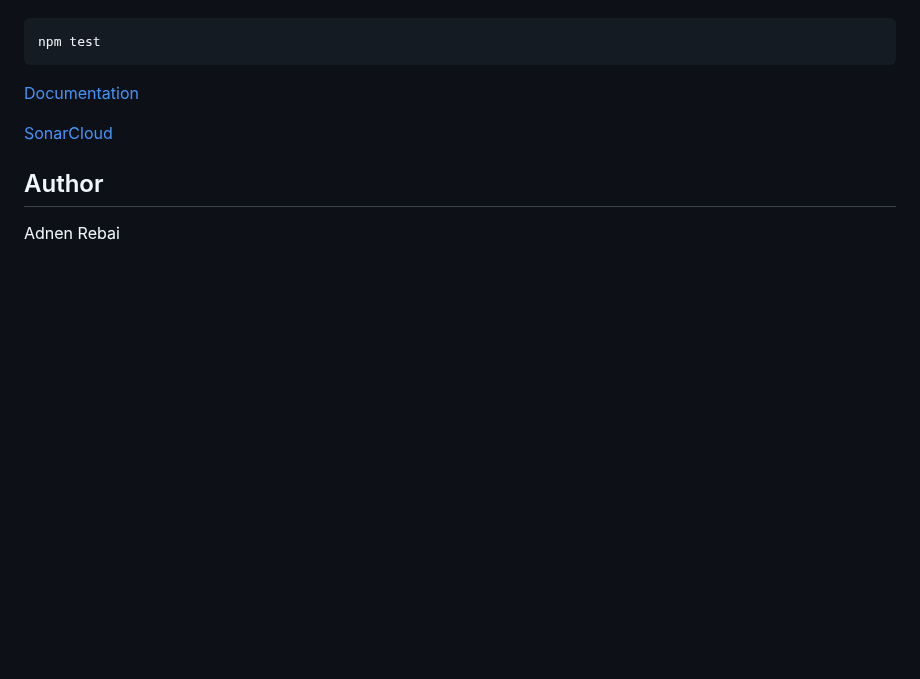
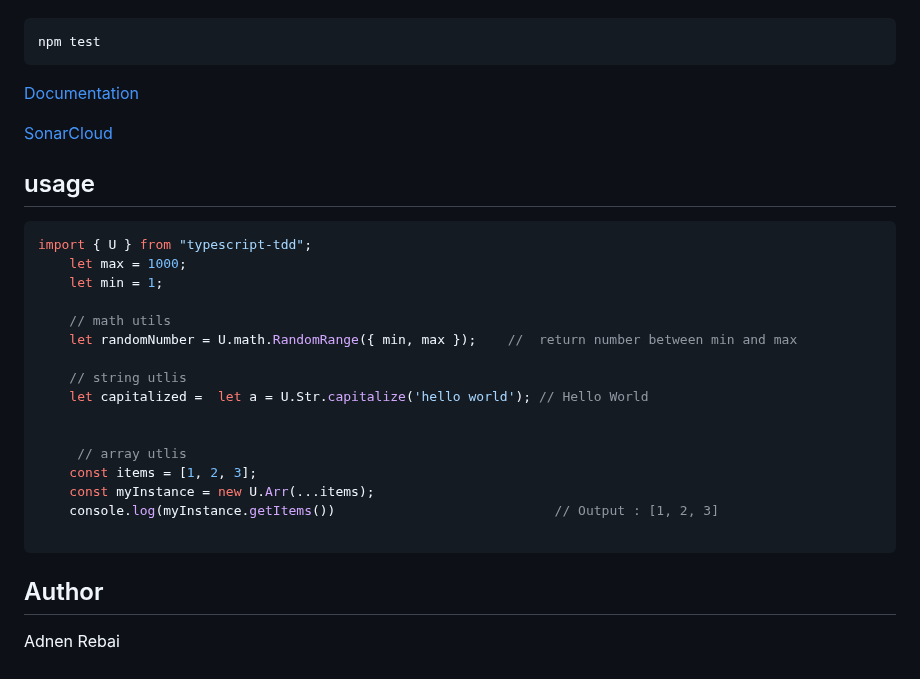
Before and after one commit to adnenre/filterSortPaginatePkg, a Markdown page: README.md, the part around the change. Rendered like a GitHub page; blank space fills up the shorter version.

Commit message:
doc : update README.md

````diff
--- a/README.md
+++ b/README.md
@@ -89,6 +89,27 @@ npm test
 
 [SonarCloud](https://sonarcloud.io/summary/new_code?id=adnenre_Typescript-TDD)
 
+## usage
+
+```js
+import { U } from "typescript-tdd";
+    let max = 1000;
+    let min = 1;
+
+    // math utils
+    let randomNumber = U.math.RandomRange({ min, max });    //  return number between min and max
+
+    // string utlis
+    let capitalized =  let a = U.Str.capitalize('hello world'); // Hello World
+
+
+     // array utlis
+    const items = [1, 2, 3];
+    const myInstance = new U.Arr(...items);
+    console.log(myInstance.getItems())                            // Output : [1, 2, 3]
+
+```
+
 ## Author
 
 Adnen Rebai
````
